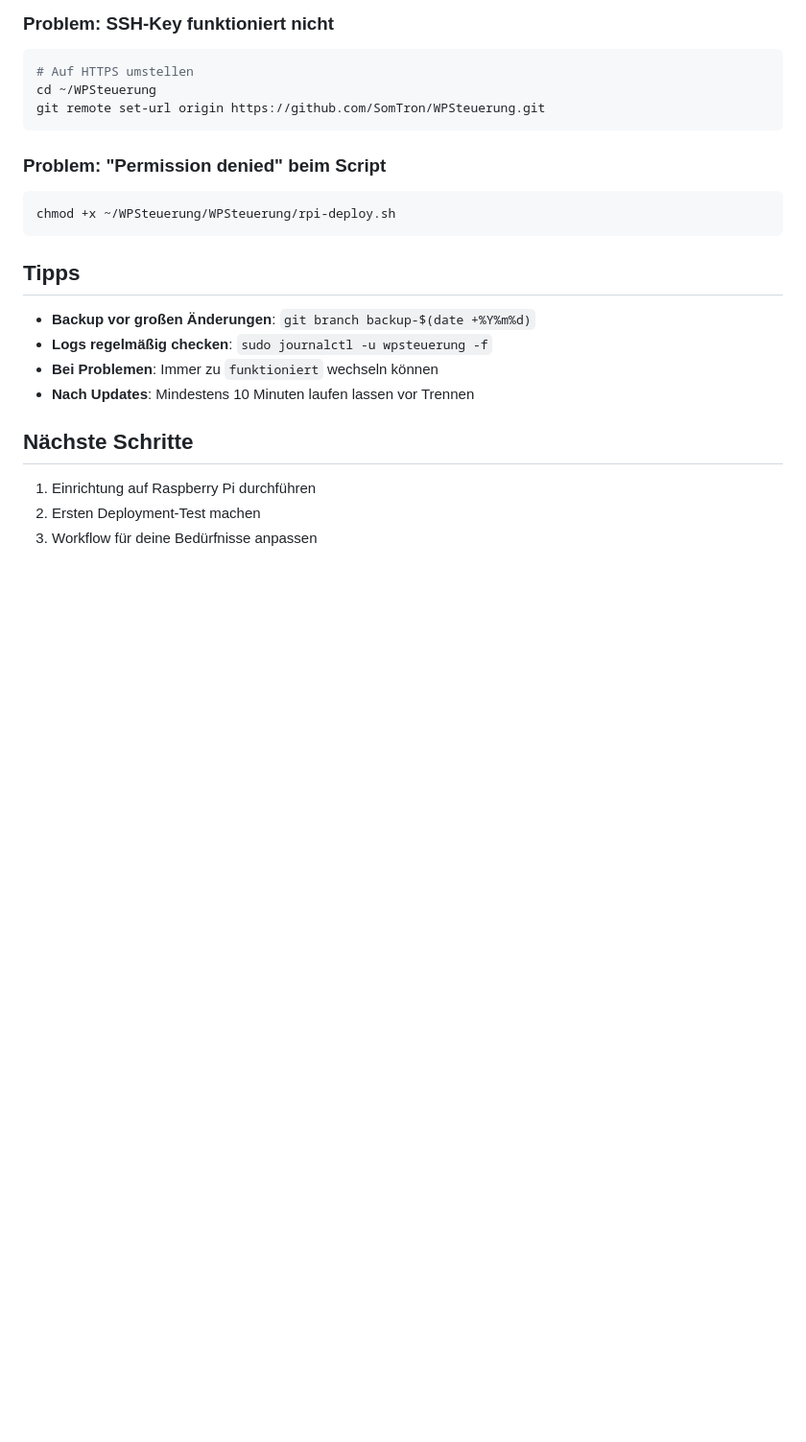
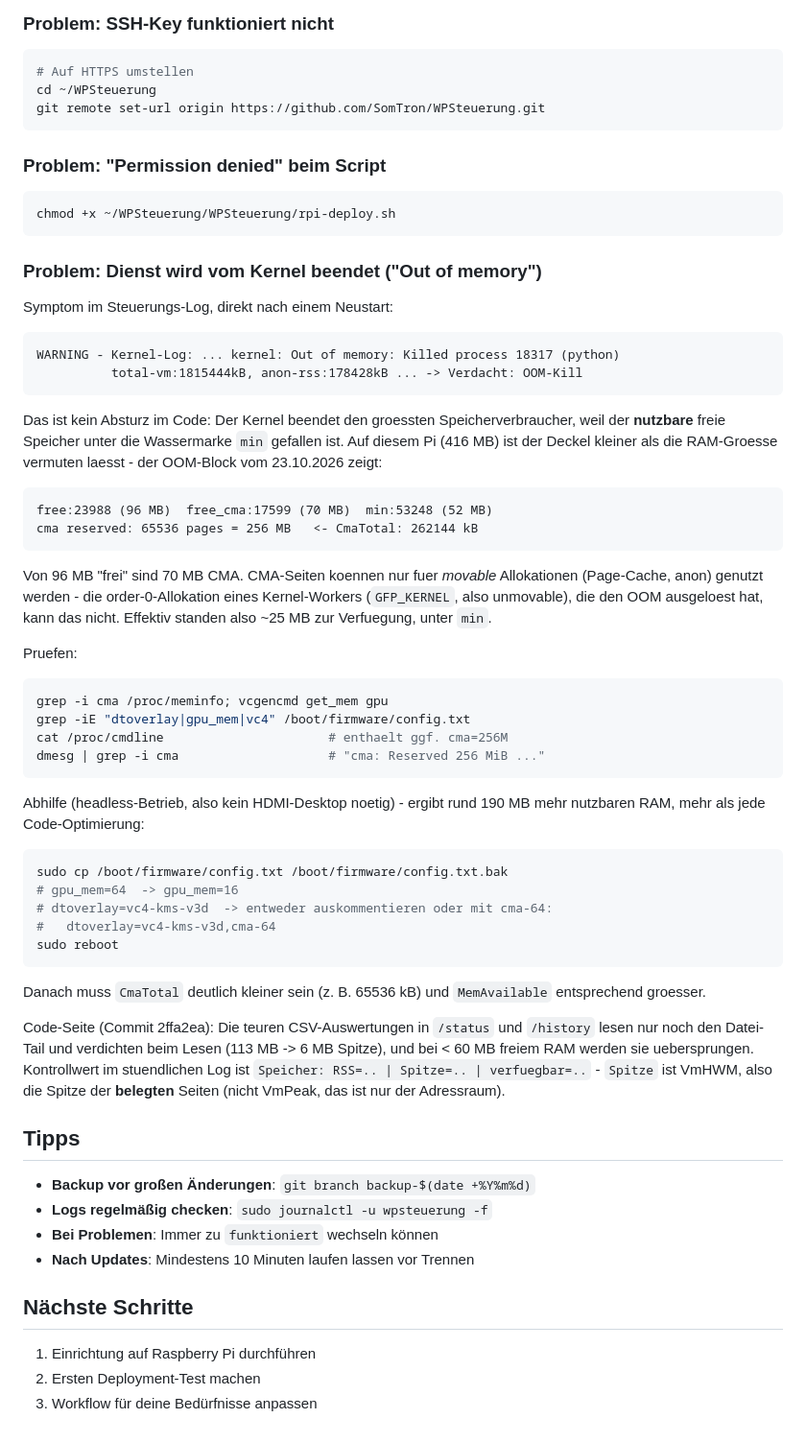
Before and after one commit to SomTron/WPSteuerung, a Markdown page: Steuerung/RASPBERRY-PI-DEPLOYMENT.md, the part around the change. Shown at 96% size. Drawn GitHub-style; blank space fills up the shorter version.

Commit message:
docs(deploy): OOM-Kill und CMA-Deckel dokumentieren - 256 MB von 416 MB sind reserviert
Der OOM-Block vom 23.10.2026 zeigt: free 96 MB, davon 70 MB free_cma, min 52 MB. Fuer unmovable Allokationen (GFP_KERNEL, order-0 im kworker) bleiben damit ~25 MB - unter min, also OOM. Ursache: CmaTotal 262144 kB bei nur 416 MB nutzbarem RAM. Die Befehle zum Pruefen, die Abhilfe (gpu_mem=16, dtoverlay=vc4-kms-v3d,cma-64 bzw. Overlay aus) und der Kontrollwert im Log (Spitze=VmHWM) stehen jetzt unter Troubleshooting.

````diff
--- a/Steuerung/RASPBERRY-PI-DEPLOYMENT.md
+++ b/Steuerung/RASPBERRY-PI-DEPLOYMENT.md
@@ -293,6 +293,62 @@ git remote set-url origin https://github.com/SomTron/WPSteuerung.git
 chmod +x ~/WPSteuerung/WPSteuerung/rpi-deploy.sh
 ```
 
+### Problem: Dienst wird vom Kernel beendet ("Out of memory")
+
+Symptom im Steuerungs-Log, direkt nach einem Neustart:
+
+```
+WARNING - Kernel-Log: ... kernel: Out of memory: Killed process 18317 (python)
+          total-vm:1815444kB, anon-rss:178428kB ... -> Verdacht: OOM-Kill
+```
+
+Das ist kein Absturz im Code: Der Kernel beendet den groessten
+Speicherverbraucher, weil der **nutzbare** freie Speicher unter die
+Wassermarke `min` gefallen ist. Auf diesem Pi (416 MB) ist der Deckel
+kleiner als die RAM-Groesse vermuten laesst - der OOM-Block vom
+23.10.2026 zeigt:
+
+```
+free:23988 (96 MB)  free_cma:17599 (70 MB)  min:53248 (52 MB)
+cma reserved: 65536 pages = 256 MB   <- CmaTotal: 262144 kB
+```
+
+Von 96 MB "frei" sind 70 MB CMA. CMA-Seiten koennen nur fuer *movable*
+Allokationen (Page-Cache, anon) genutzt werden - die order-0-Allokation
+eines Kernel-Workers (`GFP_KERNEL`, also unmovable), die den OOM
+ausgeloest hat, kann das nicht. Effektiv standen also ~25 MB zur
+Verfuegung, unter `min`.
+
+Pruefen:
+```bash
+grep -i cma /proc/meminfo; vcgencmd get_mem gpu
+grep -iE "dtoverlay|gpu_mem|vc4" /boot/firmware/config.txt
+cat /proc/cmdline                      # enthaelt ggf. cma=256M
+dmesg | grep -i cma                    # "cma: Reserved 256 MiB ..."
+```
+
+Abhilfe (headless-Betrieb, also kein HDMI-Desktop noetig) - ergibt rund
+190 MB mehr nutzbaren RAM, mehr als jede Code-Optimierung:
+
+```bash
+sudo cp /boot/firmware/config.txt /boot/firmware/config.txt.bak
+# gpu_mem=64  -> gpu_mem=16
+# dtoverlay=vc4-kms-v3d  -> entweder auskommentieren oder mit cma-64:
+#   dtoverlay=vc4-kms-v3d,cma-64
+sudo reboot
+```
+
+Danach muss `CmaTotal` deutlich kleiner sein (z. B. 65536 kB) und
+`MemAvailable` entsprechend groesser.
+
+Code-Seite (Commit 2ffa2ea): Die teuren CSV-Auswertungen in `/status`
+und `/history` lesen nur noch den Datei-Tail und verdichten beim Lesen
+(113 MB -> 6 MB Spitze), und bei < 60 MB freiem RAM werden sie
+uebersprungen. Kontrollwert im stuendlichen Log ist
+`Speicher: RSS=.. | Spitze=.. | verfuegbar=..` - `Spitze` ist VmHWM, also
+die Spitze der **belegten** Seiten (nicht VmPeak, das ist nur der
+Adressraum).
+
 ## Tipps
 - **Backup vor großen Änderungen**: `git branch backup-$(date +%Y%m%d)`
 - **Logs regelmäßig checken**: `sudo journalctl -u wpsteuerung -f`
````
